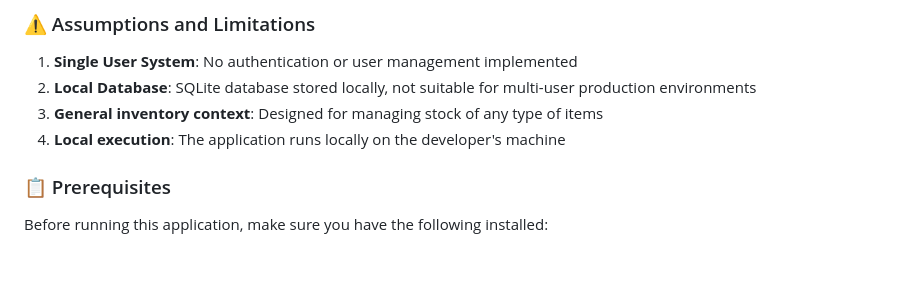
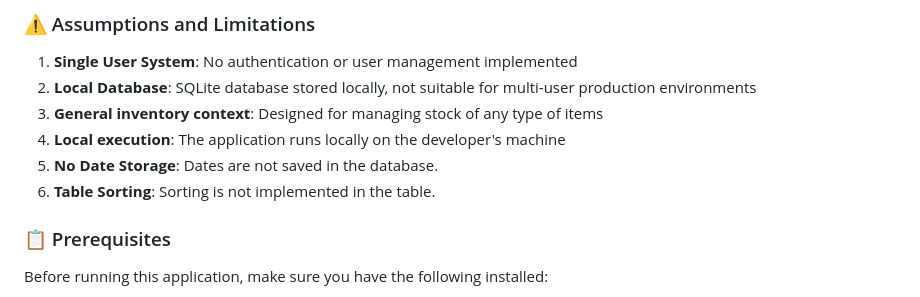
Before and after one commit to gozzde09/Inventory-Management-ASPNET-Core, a Markdown page: ReadMe.md, the part around the change. Drawn GitHub-style; blank space fills up the shorter version.

```diff
--- a/ReadMe.md
+++ b/ReadMe.md
@@ -56,6 +56,8 @@ This project follows modern SEO best practices, accessibility standards, and des
 2. **Local Database**: SQLite database stored locally, not suitable for multi-user production environments
 3. **General inventory context**: Designed for managing stock of any type of items
 4. **Local execution**: The application runs locally on the developer's machine
+5. **No Date Storage**: Dates are not saved in the database.
+6. **Table Sorting**: Sorting is not implemented in the table.
 
 
 ### 📋 Prerequisites
```
